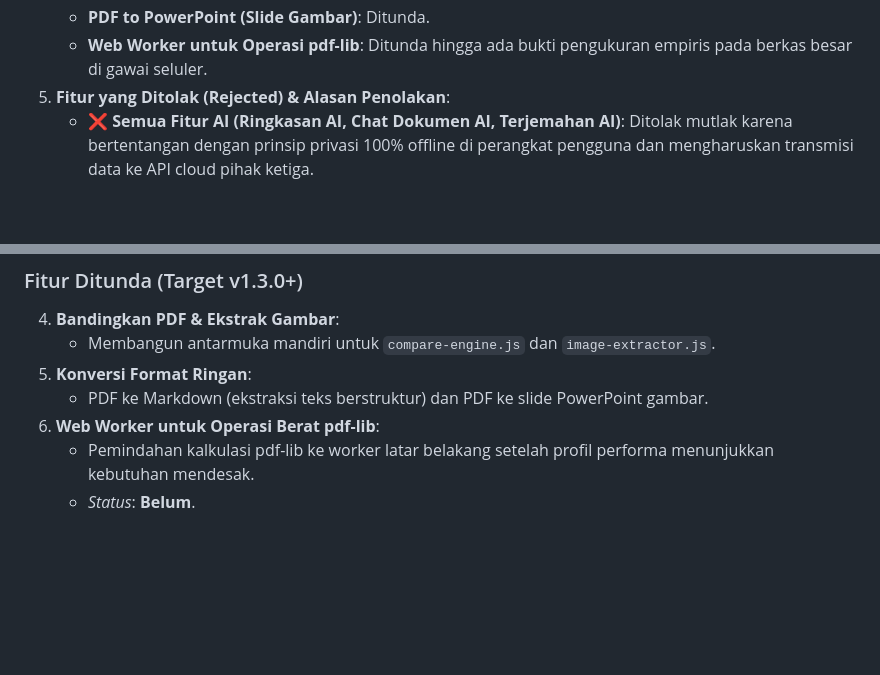
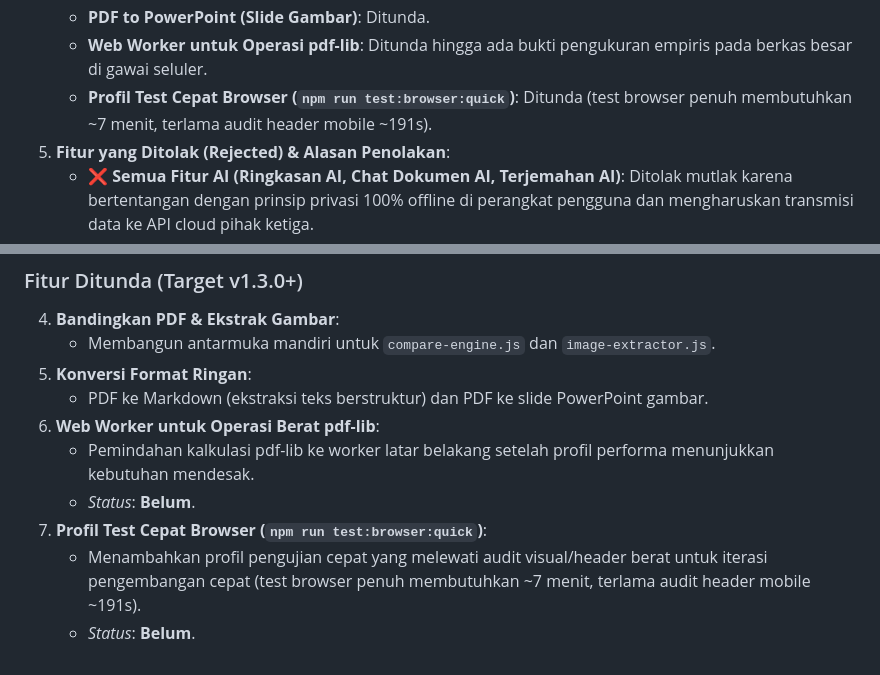
Before and after one commit to danwiraza03/pdf-tools, a Markdown page: docs/ROADMAP.md, 2 parts joined by grey strips. Drawn GitHub-style; blank space fills up the shorter version.

Commit message:
docs: catat profil test cepat di roadmap dan perbaikan loading merge di changelog

```diff
--- a/docs/ROADMAP.md
+++ b/docs/ROADMAP.md
@@ -118,6 +118,7 @@ Berdasarkan tinjauan arsitektur dan prinsip privasi client-side, pemilik proyek
    - **PDF to Markdown**: Ditunda.
    - **PDF to PowerPoint (Slide Gambar)**: Ditunda.
    - **Web Worker untuk Operasi pdf-lib**: Ditunda hingga ada bukti pengukuran empiris pada berkas besar di gawai seluler.
+   - **Profil Test Cepat Browser (`npm run test:browser:quick`)**: Ditunda (test browser penuh membutuhkan ~7 menit, terlama audit header mobile ~191s).
 5. **Fitur yang Ditolak (Rejected) & Alasan Penolakan**:
    - ❌ **Semua Fitur AI (Ringkasan AI, Chat Dokumen AI, Terjemahan AI)**: Ditolak mutlak karena bertentangan dengan prinsip privasi 100% offline di perangkat pengguna dan mengharuskan transmisi data ke API cloud pihak ketiga.
    - ❌ **Integrasi Cloud Eksternal (Google Drive, Dropbox, OneDrive)**: Ditolak karena melanggar garansi zero-external-URL dan memerlukan server backend untuk alur OAuth.
@@ -166,3 +167,6 @@ flowchart TD
 6. **Web Worker untuk Operasi Berat pdf-lib**:
    - Pemindahan kalkulasi pdf-lib ke worker latar belakang setelah profil performa menunjukkan kebutuhan mendesak.
    - *Status*: **Belum**.
+7. **Profil Test Cepat Browser (`npm run test:browser:quick`)**:
+   - Menambahkan profil pengujian cepat yang melewati audit visual/header berat untuk iterasi pengembangan cepat (test browser penuh membutuhkan ~7 menit, terlama audit header mobile ~191s).
+   - *Status*: **Belum**.
```
Also changed, not shown: CHANGELOG.md (+6 -0 lines).
